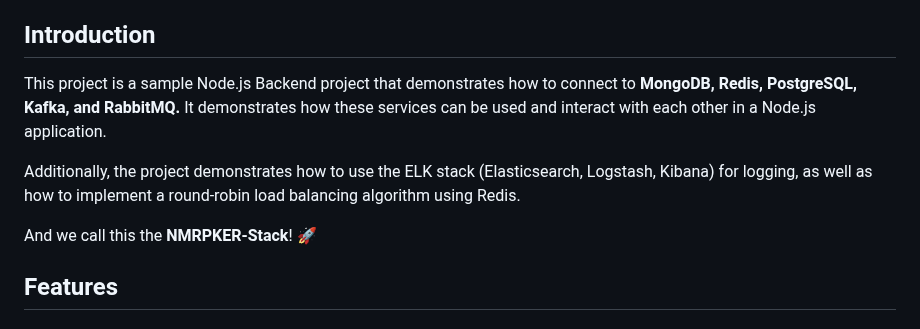
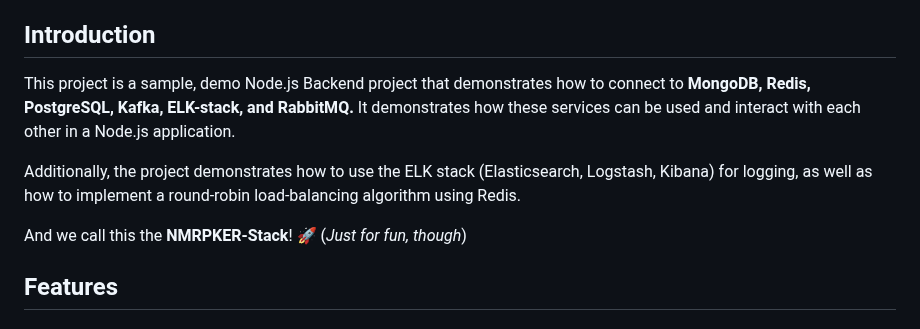
Before and after one commit to hoangsonww/Mongo-Redis-RabbitMQ-ELK-Stack, a Markdown page: README.md, the part around the change. Rendered like a GitHub page.

Commit message:
Update: Update Project Documentation

```diff
--- a/README.md
+++ b/README.md
@@ -18,11 +18,11 @@
 - [Author](#author)
 
 ## Introduction
-This project is a sample Node.js Backend project that demonstrates how to connect to **MongoDB, Redis, PostgreSQL, Kafka, and RabbitMQ.** It demonstrates how these services can be used and interact with each other in a Node.js application.
+This project is a sample, demo Node.js Backend project that demonstrates how to connect to **MongoDB, Redis, PostgreSQL, Kafka, ELK-stack, and RabbitMQ.** It demonstrates how these services can be used and interact with each other in a Node.js application.
 
-Additionally, the project demonstrates how to use the ELK stack (Elasticsearch, Logstash, Kibana) for logging, as well as how to implement a round-robin load balancing algorithm using Redis.
+Additionally, the project demonstrates how to use the ELK stack (Elasticsearch, Logstash, Kibana) for logging, as well as how to implement a round-robin load-balancing algorithm using Redis.
 
-And we call this the **NMRPKER-Stack**! 🚀
+And we call this the **NMRPKER-Stack**! 🚀 (*Just for fun, though*)
 
 ## Features
 
```
